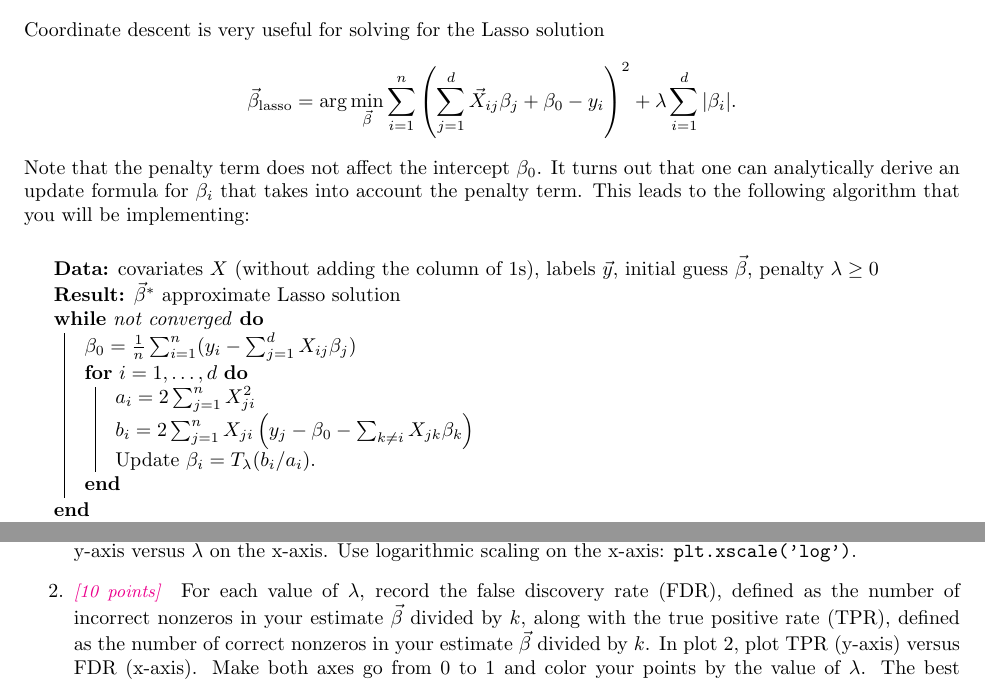
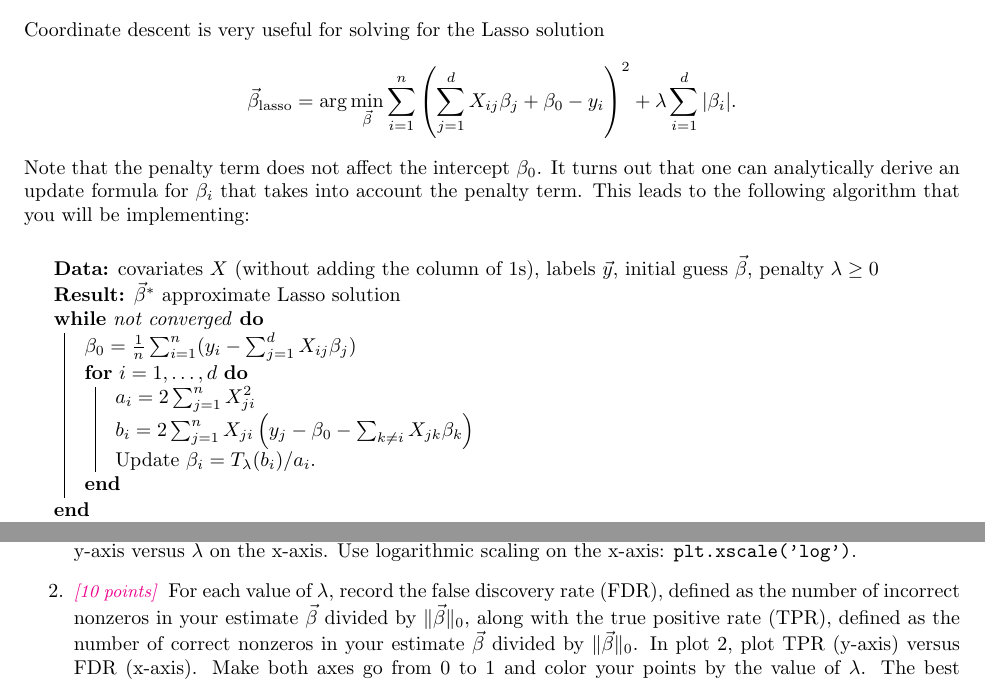
Before and after one commit to kamdh/kamdh.github.io, a LaTeX document (teaching/CSCI-471/2020-Fall/A4.tex): two parts of pages 2 and 3 of 4, joined at a grey line, cut so that both start at the same text. Compiled offline with pdfLaTeX.

Commit message:
updated typos A4

```diff
--- a/teaching/CSCI-471/2020-Fall/A4.tex
+++ b/teaching/CSCI-471/2020-Fall/A4.tex
@@ -13,7 +13,7 @@
 
 
 \title{Assignment 3, CSCI 471/571 Fall 2020}
-\date{Due: November 1, 11:59 p.m.}
+\date{Due: November 2, 11:59 p.m.}
 \author{Your name here}
 
 \begin{document}
@@ -83,7 +83,7 @@ Coordinate descent is very useful for solving for the Lasso solution
 \begin{equation*}
   \vec \beta_{\rm lasso}
   = \arg \min_{\vec \beta} \sum_{i=1}^n \left(
-    \sum_{j=1}^d \vec X_{ij} \beta_j + \beta_0 - y_i \right)^2
+    \sum_{j=1}^d X_{ij} \beta_j + \beta_0 - y_i \right)^2
   + \lambda \sum_{i=1}^d | \beta_i |.
 \end{equation*}
 Note that the penalty term does not affect the intercept $\beta_0$.
@@ -203,10 +203,10 @@ and use the model for $\vec y$.
   Use logarithmic scaling on the x-axis: {\tt plt.xscale('log')}.
 \item \points{10} For each value of $\lambda$, record the false discovery rate (FDR),
   defined as the number of incorrect nonzeros in your estimate $\vec \beta$
-  divided by $k$,
+  divided by $\| \vec \beta \|_0$,
   along with the true positive rate (TPR),
   defined as the number of correct nonzeros in your estimate $\vec \beta$
-  divided by $k$.
+  divided by $\| \vec \beta \|_0$.
   In plot 2, plot TPR (y-axis) versus FDR (x-axis).
   Make both axes go from 0 to 1 and color your points by the value of $\lambda$.
   The best possible situation would be to have high TPR and low FDR,
```
Also changed, not shown: teaching/CSCI-471/2020-Fall/A4.pdf, teaching/CSCI-471/2020-Fall/A4.tex (2 more changed lines), 1 other file.
